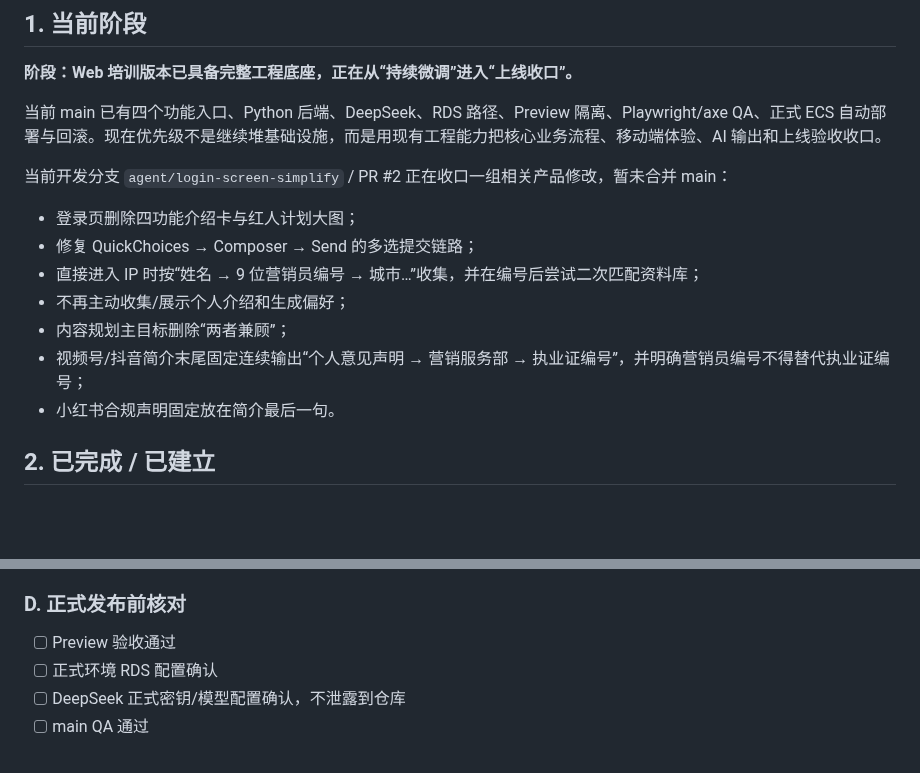
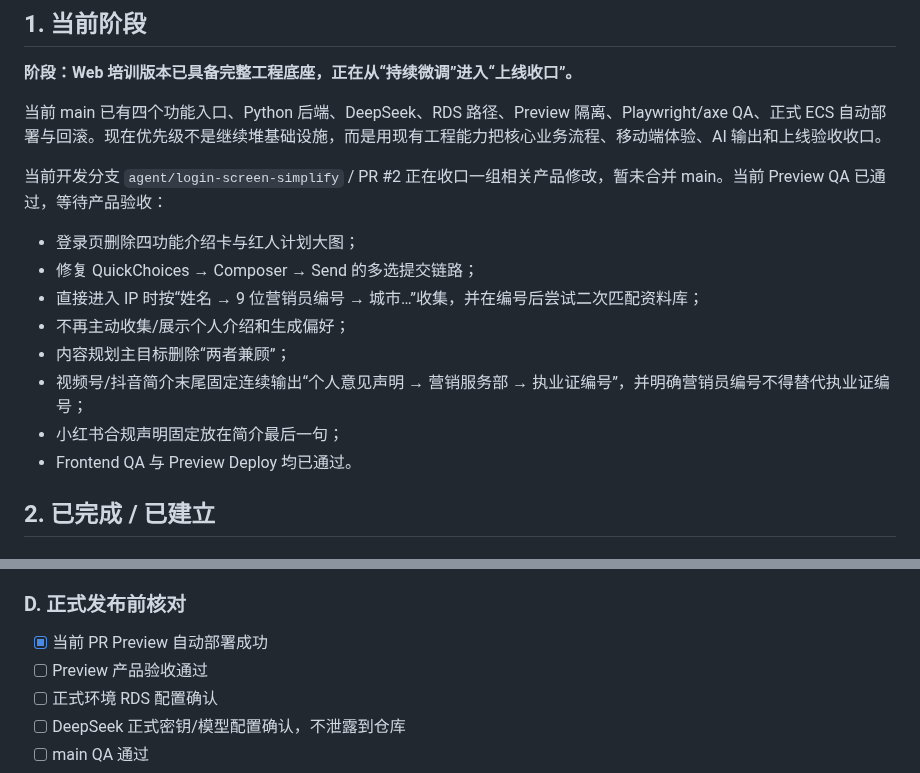
Before and after one commit to Yugongbiji/AIA-Auto-IP, a Markdown page: docs/项目管理/当前任务看板.md, 2 parts joined by grey strips. Rendered like a GitHub page; blank space fills up the shorter version.

Commit message:
docs: mark current preview QA ready

```diff
--- a/docs/项目管理/当前任务看板.md
+++ b/docs/项目管理/当前任务看板.md
@@ -9,7 +9,7 @@
 
 当前 main 已有四个功能入口、Python 后端、DeepSeek、RDS 路径、Preview 隔离、Playwright/axe QA、正式 ECS 自动部署与回滚。现在优先级不是继续堆基础设施，而是用现有工程能力把核心业务流程、移动端体验、AI 输出和上线验收收口。
 
-当前开发分支 `agent/login-screen-simplify` / PR #2 正在收口一组相关产品修改，暂未合并 main：
+当前开发分支 `agent/login-screen-simplify` / PR #2 正在收口一组相关产品修改，暂未合并 main。当前 Preview QA 已通过，等待产品验收：
 
 - 登录页删除四功能介绍卡与红人计划大图；
 - 修复 QuickChoices → Composer → Send 的多选提交链路；
@@ -17,7 +17,8 @@
 - 不再主动收集/展示个人介绍和生成偏好；
 - 内容规划主目标删除“两者兼顾”；
 - 视频号/抖音简介末尾固定连续输出“个人意见声明 → 营销服务部 → 执业证编号”，并明确营销员编号不得替代执业证编号；
-- 小红书合规声明固定放在简介最后一句。
+- 小红书合规声明固定放在简介最后一句；
+- Frontend QA 与 Preview Deploy 均已通过。
 
 ## 2. 已完成 / 已建立
 
@@ -83,7 +84,8 @@
 
 ### D. 正式发布前核对
 
-- [ ] Preview 验收通过
+- [x] 当前 PR Preview 自动部署成功
+- [ ] Preview 产品验收通过
 - [ ] 正式环境 RDS 配置确认
 - [ ] DeepSeek 正式密钥/模型配置确认，不泄露到仓库
 - [ ] main QA 通过
```
